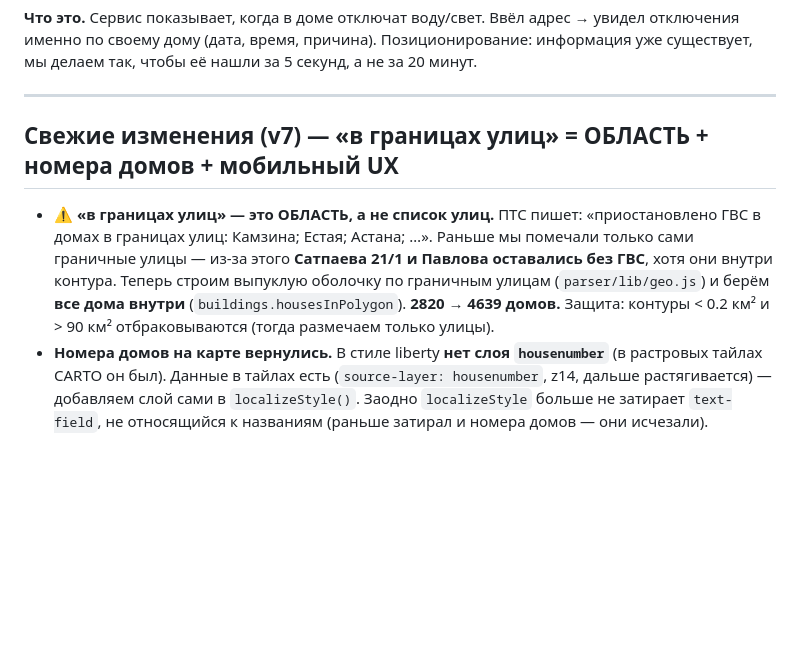
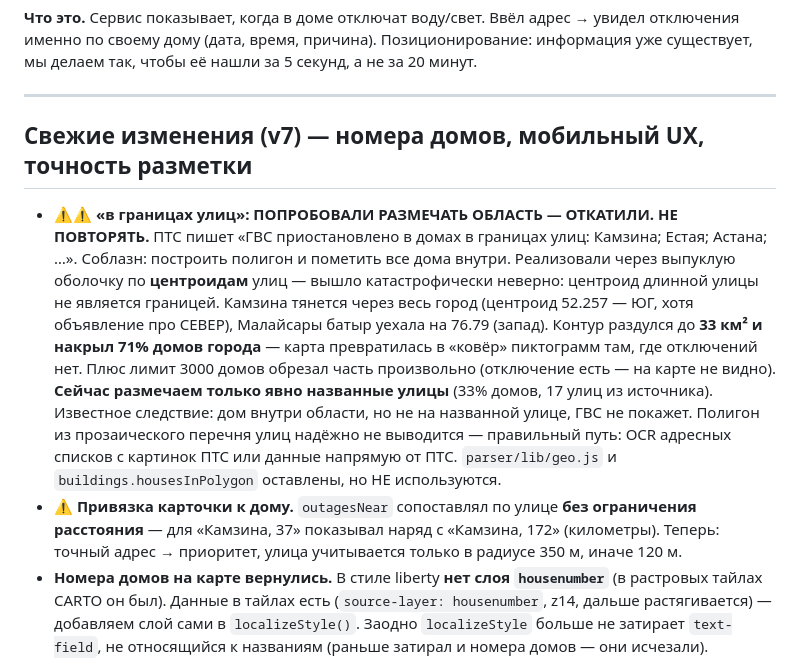
Before and after one commit to Lofte55/barjok, a Markdown page: barjok.md, the part around the change. GitHub-like rendering; blank space fills up the shorter version.

Commit message:
docs: v7 — почему откатили разметку области (не повторять)
Co-Authored-By: Claude Opus 5 <noreply@anthropic.com>

```diff
--- a/barjok.md
+++ b/barjok.md
@@ -10,14 +10,25 @@
 
 ---
 
-## Свежие изменения (v7) — «в границах улиц» = ОБЛАСТЬ + номера домов + мобильный UX
+## Свежие изменения (v7) — номера домов, мобильный UX, точность разметки
 
-- ⚠️ **«в границах улиц» — это ОБЛАСТЬ, а не список улиц.** ПТС пишет: «приостановлено ГВС
-  в домах в границах улиц: Камзина; Естая; Астана; …». Раньше мы помечали только сами
-  граничные улицы — из-за этого **Сатпаева 21/1 и Павлова оставались без ГВС**, хотя они
-  внутри контура. Теперь строим выпуклую оболочку по граничным улицам (`parser/lib/geo.js`)
-  и берём **все дома внутри** (`buildings.housesInPolygon`). **2820 → 4639 домов.**
-  Защита: контуры < 0.2 км² и > 90 км² отбраковываются (тогда размечаем только улицы).
+- ⚠️⚠️ **«в границах улиц»: ПОПРОБОВАЛИ РАЗМЕЧАТЬ ОБЛАСТЬ — ОТКАТИЛИ. НЕ ПОВТОРЯТЬ.**
+  ПТС пишет «ГВС приостановлено в домах в границах улиц: Камзина; Естая; Астана; …».
+  Соблазн: построить полигон и пометить все дома внутри. Реализовали через выпуклую
+  оболочку по **центроидам** улиц — вышло катастрофически неверно:
+  центроид длинной улицы не является границей. Камзина тянется через весь город
+  (центроид 52.257 — ЮГ, хотя объявление про СЕВЕР), Малайсары батыр уехала на
+  76.79 (запад). Контур раздулся до **33 км² и накрыл 71% домов города** — карта
+  превратилась в «ковёр» пиктограмм там, где отключений нет. Плюс лимит 3000 домов
+  обрезал часть произвольно (отключение есть — на карте не видно).
+  **Сейчас размечаем только явно названные улицы** (33% домов, 17 улиц из источника).
+  Известное следствие: дом внутри области, но не на названной улице, ГВС не покажет.
+  Полигон из прозаического перечня улиц надёжно не выводится — правильный путь:
+  OCR адресных списков с картинок ПТС или данные напрямую от ПТС.
+  `parser/lib/geo.js` и `buildings.housesInPolygon` оставлены, но НЕ используются.
+- ⚠️ **Привязка карточки к дому.** `outagesNear` сопоставлял по улице **без ограничения
+  расстояния** — для «Камзина, 37» показывал наряд с «Камзина, 172» (километры).
+  Теперь: точный адрес → приоритет, улица учитывается только в радиусе 350 м, иначе 120 м.
 - **Номера домов на карте вернулись.** В стиле liberty **нет слоя `housenumber`**
   (в растровых тайлах CARTO он был). Данные в тайлах есть (`source-layer: housenumber`,
   z14, дальше растягивается) — добавляем слой сами в `localizeStyle()`.
```
